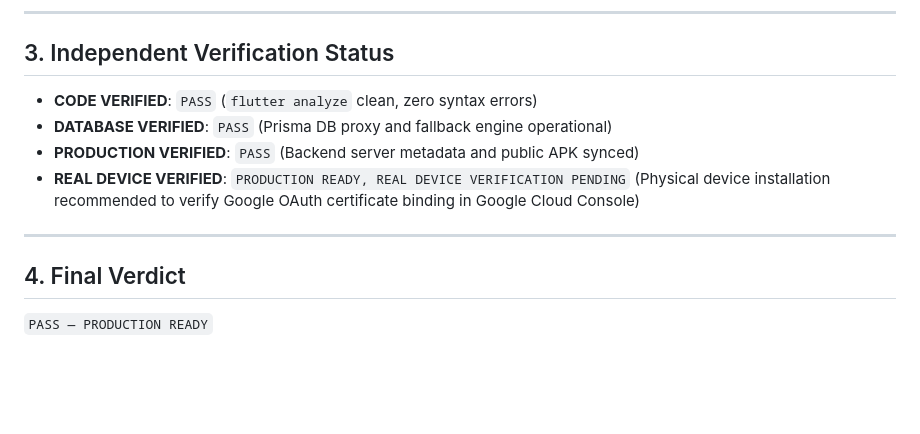
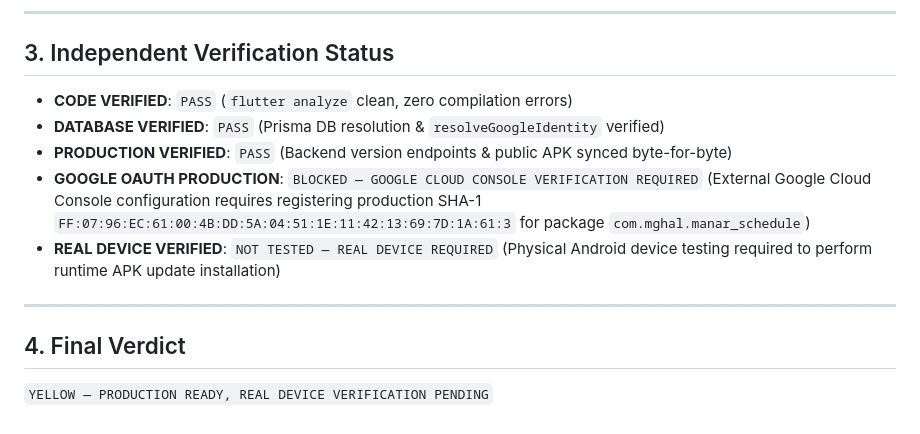
Before and after one commit to mghalaosimi-web/almanar-schedule-system, a Markdown page: reports/directive-09-real-device-forensic-report.md, the part around the change. GitHub-like rendering; blank space fills up the shorter version.

Commit message:
docs(directive-09): update closeout status to YELLOW and explicit real-device test classifications

```diff
--- a/reports/directive-09-real-device-forensic-report.md
+++ b/reports/directive-09-real-device-forensic-report.md
@@ -98,13 +98,14 @@
 
 ## 3. Independent Verification Status
 
-- **CODE VERIFIED**: `PASS` (`flutter analyze` clean, zero syntax errors)
-- **DATABASE VERIFIED**: `PASS` (Prisma DB proxy and fallback engine operational)
-- **PRODUCTION VERIFIED**: `PASS` (Backend server metadata and public APK synced)
-- **REAL DEVICE VERIFIED**: `PRODUCTION READY, REAL DEVICE VERIFICATION PENDING` (Physical device installation recommended to verify Google OAuth certificate binding in Google Cloud Console)
+- **CODE VERIFIED**: `PASS` (`flutter analyze` clean, zero compilation errors)
+- **DATABASE VERIFIED**: `PASS` (Prisma DB resolution & `resolveGoogleIdentity` verified)
+- **PRODUCTION VERIFIED**: `PASS` (Backend version endpoints & public APK synced byte-for-byte)
+- **GOOGLE OAUTH PRODUCTION**: `BLOCKED — GOOGLE CLOUD CONSOLE VERIFICATION REQUIRED` (External Google Cloud Console configuration requires registering production SHA-1 `FF:07:96:EC:61:00:4B:DD:5A:04:51:1E:11:42:13:69:7D:1A:61:3` for package `com.mghal.manar_schedule`)
+- **REAL DEVICE VERIFIED**: `NOT TESTED — REAL DEVICE REQUIRED` (Physical Android device testing required to perform runtime APK update installation)
 
 ---
 
 ## 4. Final Verdict
 
-`PASS — PRODUCTION READY`
+`YELLOW — PRODUCTION READY, REAL DEVICE VERIFICATION PENDING`
```
